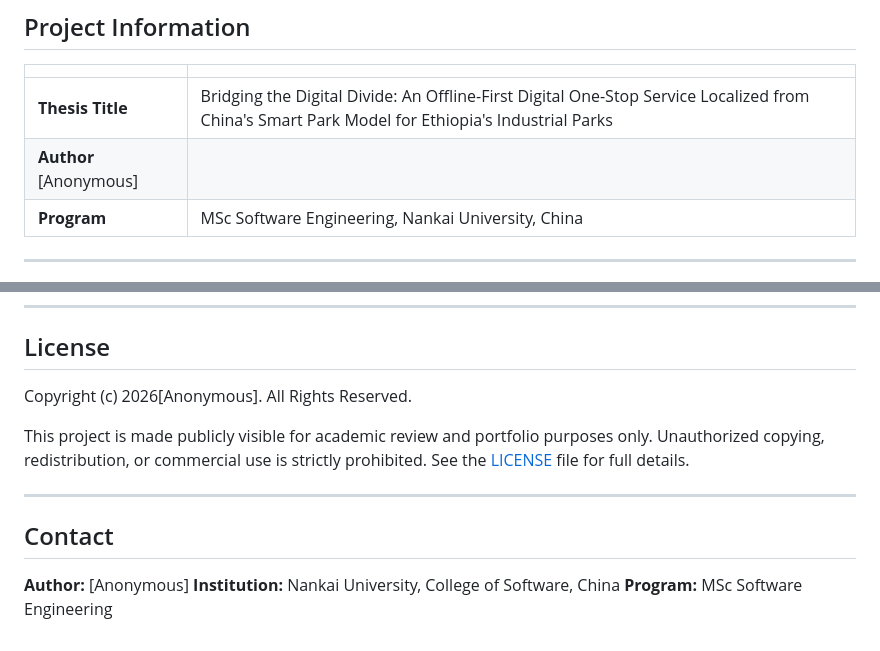
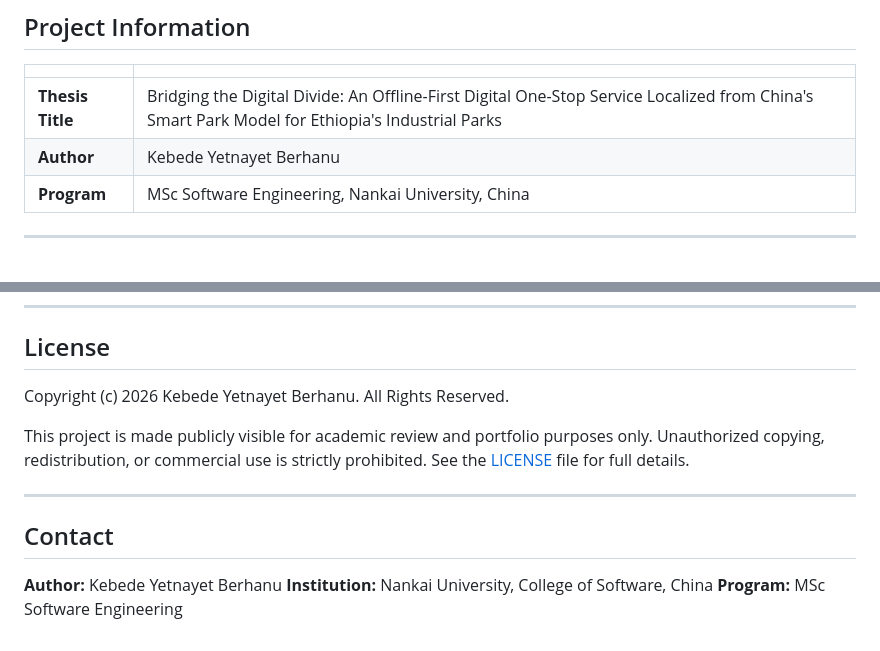
Before and after one commit to yeti2014/IPDC-OSS-platform, a Markdown page: README.md, 2 parts joined by grey strips. GitHub-like rendering.

Commit message:
Restore author name: replace [Anonymous] with Kebede Yetnayet Berhanu
Merge from remote re-introduced [Anonymous] in the Project Information
table, Copyright line, and Contact section. This commit restores the
real author name in all three locations.

Co-Authored-By: Claude Sonnet 4.6 <noreply@anthropic.com>

```diff
--- a/README.md
+++ b/README.md
@@ -11,7 +11,7 @@ An offline-first Progressive Web Application (PWA) for the Ethiopian Industrial
 | | |
 |---|---|
 | **Thesis Title** | Bridging the Digital Divide: An Offline-First Digital One-Stop Service Localized from China's Smart Park Model for Ethiopia's Industrial Parks |
-| **Author** [Anonymous]
+| **Author** | Kebede Yetnayet Berhanu |
 | **Program** | MSc Software Engineering, Nankai University, China |
 
 ---
@@ -265,7 +265,7 @@ The `data/research/` directory contains:
 
 ## License
 
-Copyright (c) 2026[Anonymous]. All Rights Reserved.
+Copyright (c) 2026 Kebede Yetnayet Berhanu. All Rights Reserved.
 
 This project is made publicly visible for academic review and portfolio purposes only.
 Unauthorized copying, redistribution, or commercial use is strictly prohibited.
@@ -275,6 +275,6 @@ See the [LICENSE](LICENSE) file for full details.
 
 ## Contact
 
-**Author:** [Anonymous]
+**Author:** Kebede Yetnayet Berhanu
 **Institution:** Nankai University, College of Software, China
 **Program:** MSc Software Engineering
```
